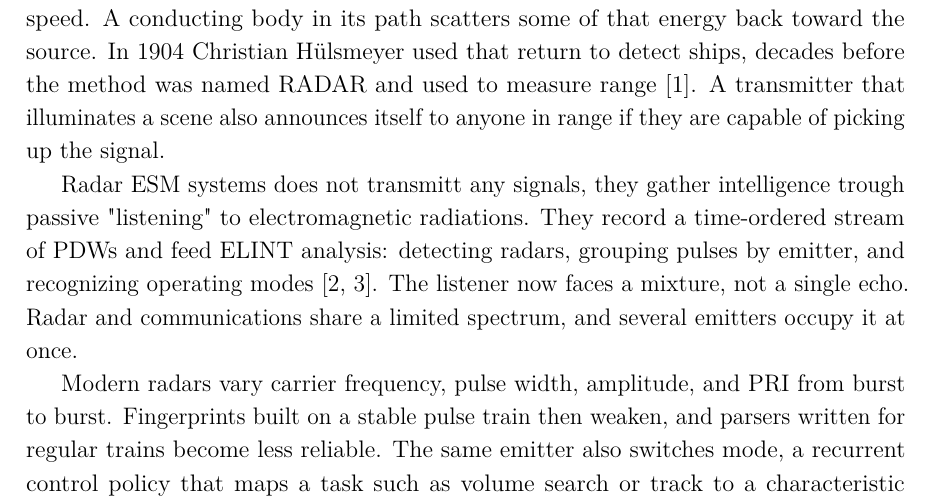
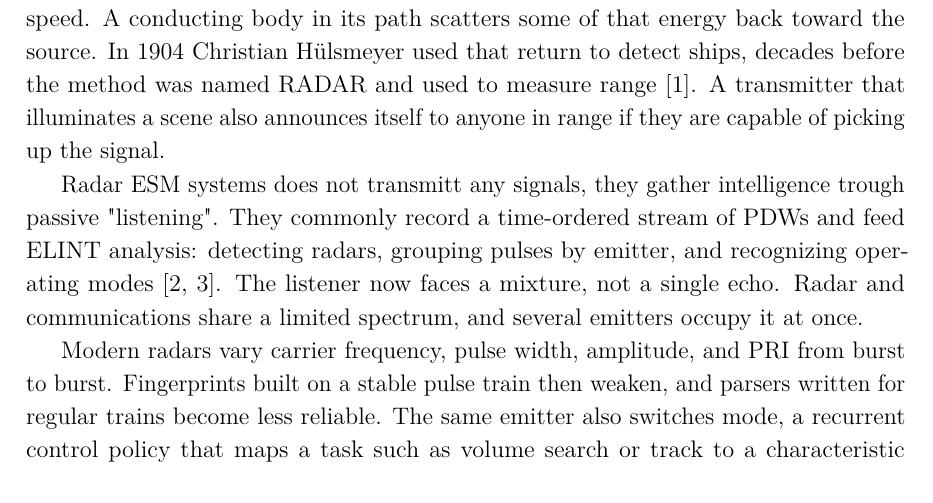
Before and after one commit to macktron/masters-thesis, a LaTeX thesis (main.tex, which reads sections/01_introduction/01_background.tex): part of page 12 of 71, cut so that both start at the same text. The pictures show the PDF file main.pdf that the author committed with the source.

Commit message:
autosave: 2026-08-15T11:48:59Z

```diff
--- a/sections/01_introduction/01_background.tex
+++ b/sections/01_introduction/01_background.tex
@@ -5,8 +5,8 @@ A conducting body in its path scatters some of that energy back toward the sourc
 In 1904 Christian H\"ulsmeyer used that return to detect ships, decades before the method was named \gls{radar} and used to measure range \parencite{skolnik2001introduction}.
 A transmitter that illuminates a scene also announces itself to anyone in range if they are capable of picking up the signal.
 
-Radar \gls{esm} systems does not transmitt any signals, they gather intelligence trough passive "listening" to electromagnetic radiations.
-They record a time-ordered stream of \glspl{pdw} and feed \gls{elint} analysis: detecting radars, grouping pulses by emitter, and recognizing operating modes \parencite{wiley2006elint,skolnik2008radar}.
+Radar \gls{esm} systems does not transmitt any signals, they gather intelligence trough passive "listening".
+They commonly record a time-ordered stream of \glspl{pdw} and feed \gls{elint} analysis: detecting radars, grouping pulses by emitter, and recognizing operating modes \parencite{wiley2006elint,skolnik2008radar}.
 The listener now faces a mixture, not a single echo.
 Radar and communications share a limited spectrum, and several emitters occupy it at once.
 
```
Also changed, not shown: main.pdf.
